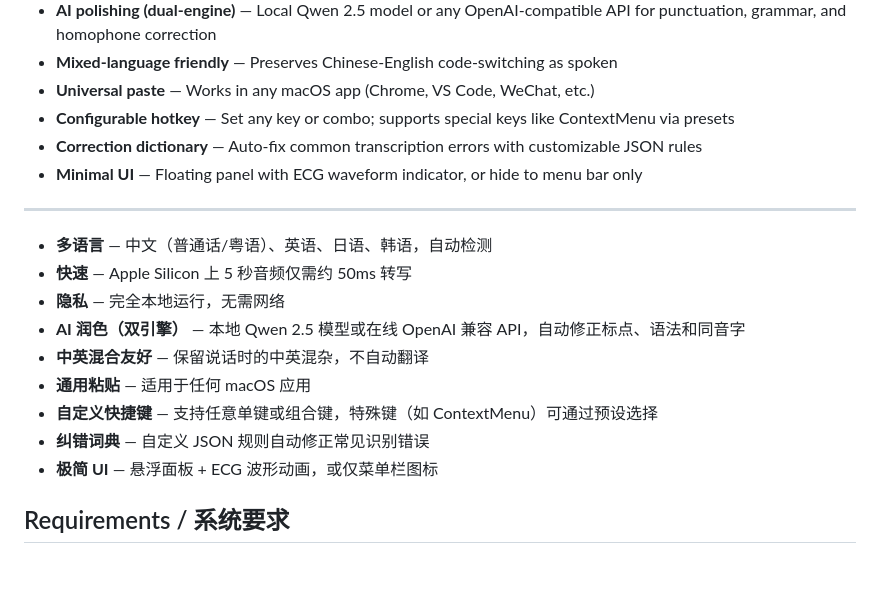
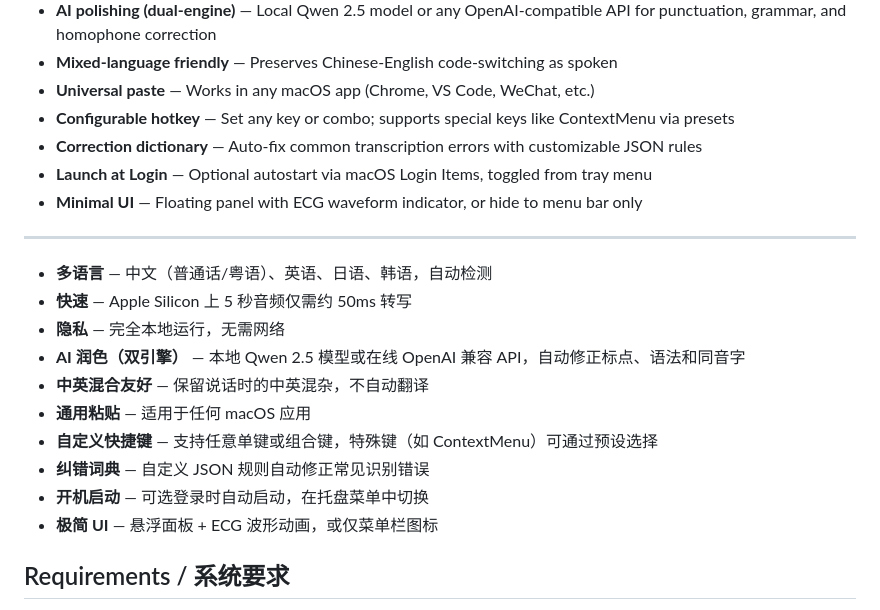
Before and after one commit to xiaozhenliu/mascribe, a Markdown page: README.md, the part around the change. GitHub-like rendering; blank space fills up the shorter version.

Commit message:
Add CHANGELOG and update README with autostart and correction dictionary features
Co-Authored-By: Claude Opus 4.6 <noreply@anthropic.com>

```diff
--- a/README.md
+++ b/README.md
@@ -18,6 +18,7 @@ Powered by [SenseVoice](https://github.com/FunAudioLLM/SenseVoice) (Alibaba) run
 - **Universal paste** — Works in any macOS app (Chrome, VS Code, WeChat, etc.)
 - **Configurable hotkey** — Set any key or combo; supports special keys like ContextMenu via presets
 - **Correction dictionary** — Auto-fix common transcription errors with customizable JSON rules
+- **Launch at Login** — Optional autostart via macOS Login Items, toggled from tray menu
 - **Minimal UI** — Floating panel with ECG waveform indicator, or hide to menu bar only
 
 ---
@@ -30,6 +31,7 @@ Powered by [SenseVoice](https://github.com/FunAudioLLM/SenseVoice) (Alibaba) run
 - **通用粘贴** — 适用于任何 macOS 应用
 - **自定义快捷键** — 支持任意单键或组合键，特殊键（如 ContextMenu）可通过预设选择
 - **纠错词典** — 自定义 JSON 规则自动修正常见识别错误
+- **开机启动** — 可选登录时自动启动，在托盘菜单中切换
 - **极简 UI** — 悬浮面板 + ECG 波形动画，或仅菜单栏图标
 
 ## Requirements / 系统要求
```
Also changed, not shown: CHANGELOG.md (added, +40 -0 lines).
